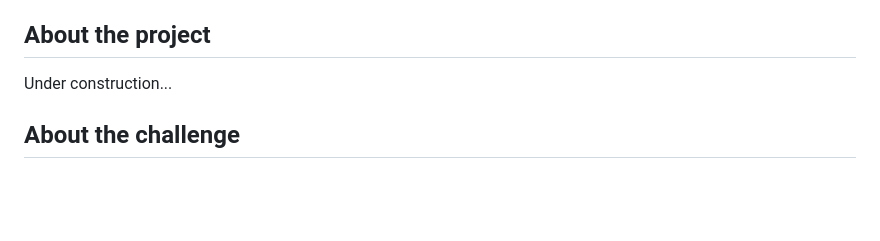
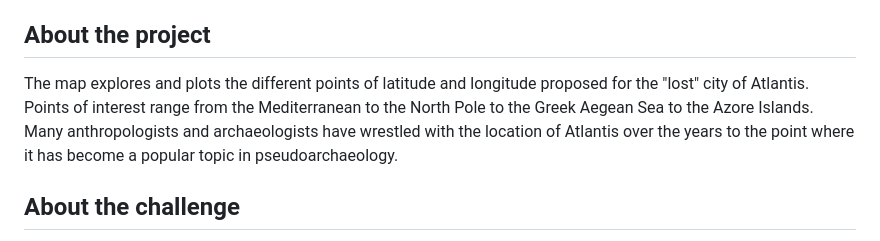
Before and after one commit to searching-for-atlantis/mapping-atlantis, a Markdown page: README.md, the part around the change. GitHub-like rendering; blank space fills up the shorter version.

Commit message:
Revise project description in README.md
Updated project description to provide details about the map and its focus on the lost city of Atlantis.

```diff
--- a/README.md
+++ b/README.md
@@ -2,7 +2,7 @@
 This repository is part of the Cultural Heritage Informatics Rapid Development Mapping Memory Challenge 2025.
 
 ## About the project
-Under construction...
+The map explores and plots the different points of latitude and longitude proposed for the "lost" city of Atlantis. Points of interest range from the Mediterranean to the North Pole to the Greek Aegean Sea to the Azore Islands. Many anthropologists and archaeologists have wrestled with the location of Atlantis over the years to the point where it has become a popular topic in pseudoarchaeology.
 
 ## About the challenge
 This project is built with HTML (Hypertext Markup Language), CSS (Cascading Style Sheets) and JavaScript, primarily with the Leaflet JS Library for mapping.
```
